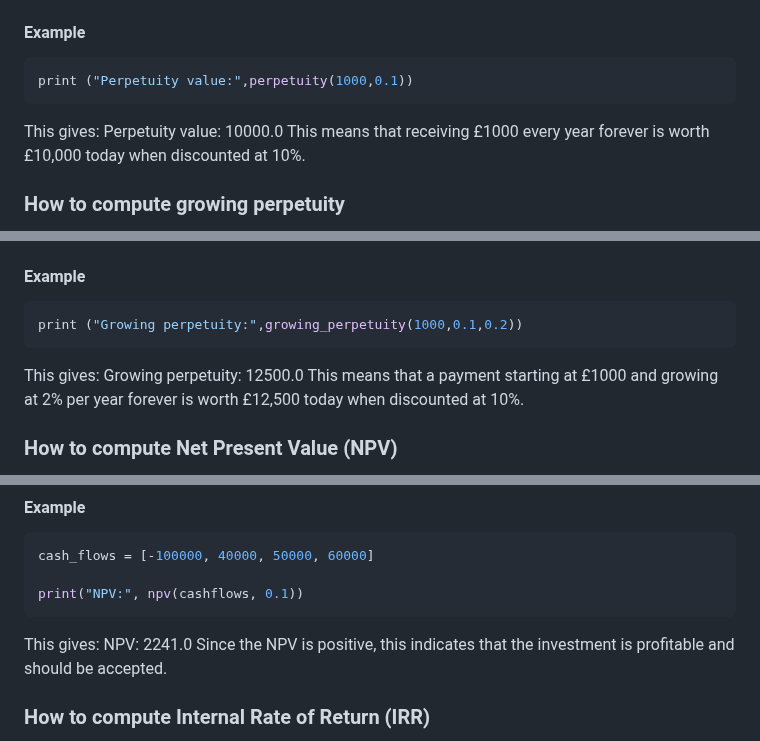
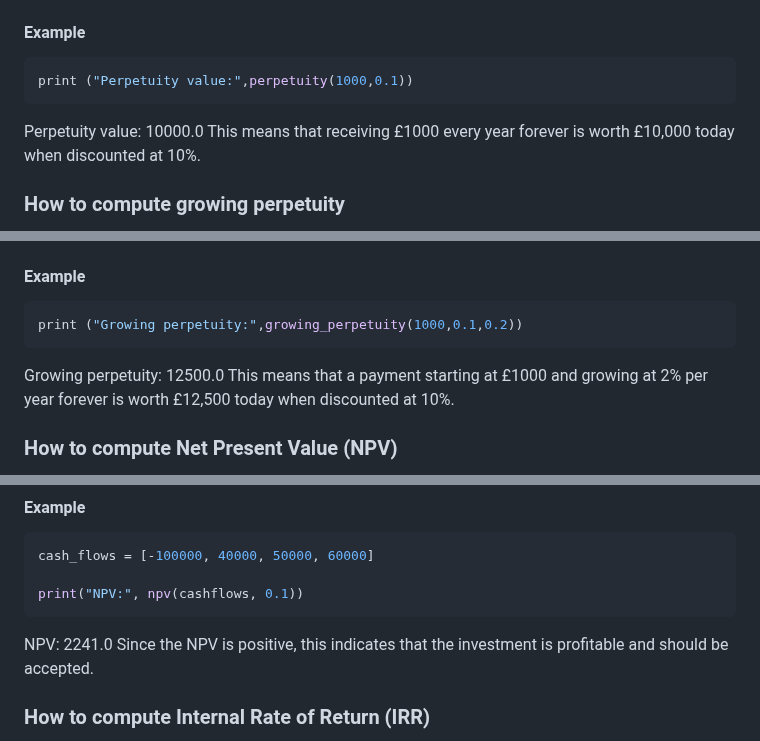
Before and after one commit to emilyl-no/Investments, a Markdown page: Finance IA/README.md, 3 parts joined by grey strips. Rendered like a GitHub page.

````diff
--- a/Finance IA/README.md
+++ b/Finance IA/README.md
@@ -155,7 +155,7 @@ print("Perpetuity value:", perpetuity(C, r))
 ``` python
 print ("Perpetuity value:",perpetuity(1000,0.1))
 ```
-This gives:
+
 Perpetuity value: 10000.0
 This means that receiving £1000 every year forever is worth £10,000 today when discounted at 10%.
 
@@ -173,7 +173,7 @@ print("Growing perpetuity:", growing_perpetuity(C, r, g))
 ``` python
 print ("Growing perpetuity:",growing_perpetuity(1000,0.1,0.2))
 ```
-This gives:
+
 Growing perpetuity: 12500.0
 This means that a payment starting at £1000 and growing at 2% per year forever is worth £12,500 today when discounted at 10%.
 
@@ -192,7 +192,7 @@ cash_flows = [-100000, 40000, 50000, 60000]
 
 print("NPV:", npv(cashflows, 0.1))
 ```
-This gives:
+
 NPV: 2241.0
 Since the NPV is positive, this indicates that the investment is profitable and should be accepted.
 
````
Also changed, not shown: other parts of Finance IA/README.md (+6 -6 lines).
